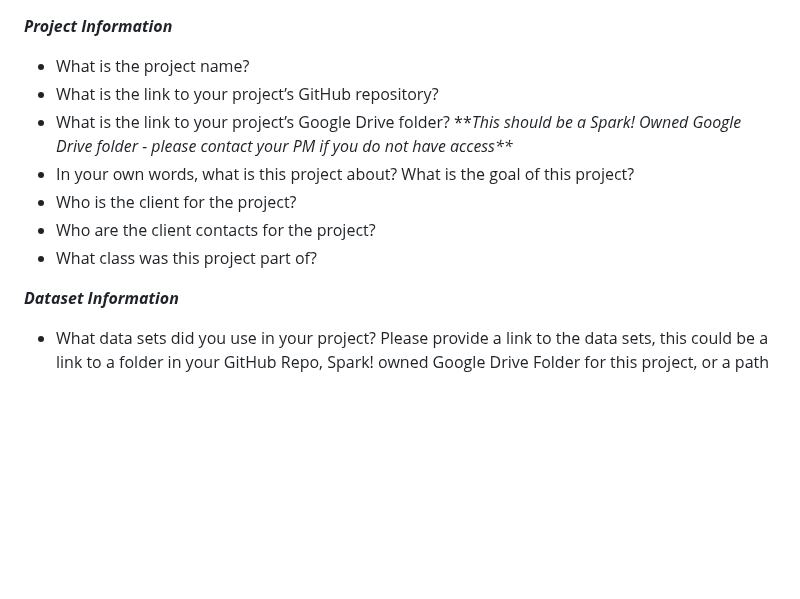
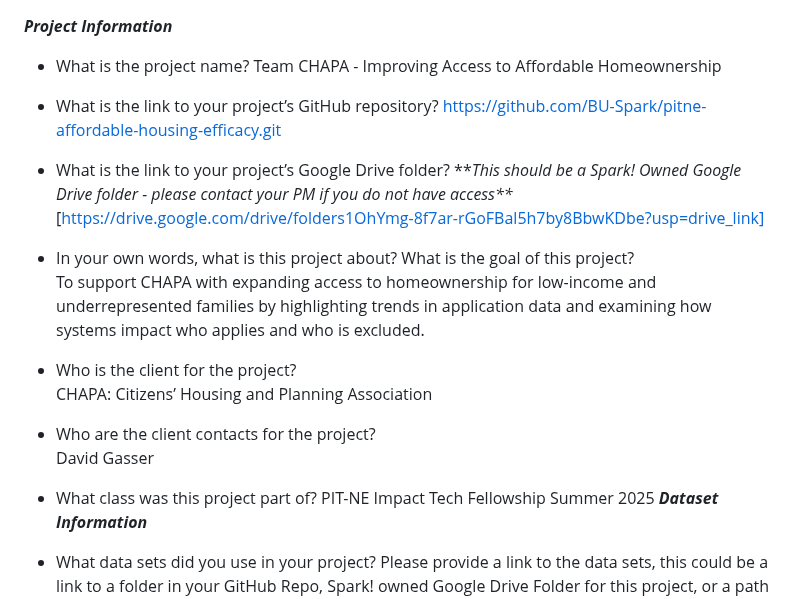
Before and after one commit to BU-Spark/pitne-affordable-housing-efficacy, a Markdown page: dataset-documentation/DATASETDOC-sum25.md, the part around the change. GitHub-like rendering; blank space fills up the shorter version.

Commit message:
Added Project Intro in Read Me

```diff
--- a/dataset-documentation/DATASETDOC-sum25.md
+++ b/dataset-documentation/DATASETDOC-sum25.md
@@ -1,13 +1,25 @@
 ***Project Information***
 
 * What is the project name?
+Team CHAPA - Improving Access to Affordable Homeownership
+
 * What is the link to your project’s GitHub repository?
+[https://github.com/BU-Spark/pitne-affordable-housing-efficacy.git](Link)
+
 * What is the link to your project’s Google Drive folder? \*\**This should be a Spark\! Owned Google Drive folder \- please contact your PM if you do not have access\*\**
+[https://drive.google.com/drive/folders1OhYmg-8f7ar-rGoFBal5h7by8BbwKDbe?usp=drive_link]
+
 * In your own words, what is this project about? What is the goal of this project?
+To support CHAPA with expanding access to homeownership for low-income and underrepresented families by highlighting trends in application data and examining how systems impact who applies and who is excluded.
+
 * Who is the client for the project?
+CHAPA: Citizens’ Housing and Planning Association
+
 * Who are the client contacts for the project?
+David Gasser
+
 * What class was this project part of?
-
+PIT-NE Impact Tech Fellowship Summer 2025
 ***Dataset Information***
 
 * What data sets did you use in your project? Please provide a link to the data sets, this could be a link to a folder in your GitHub Repo, Spark\! owned Google Drive Folder for this project, or a path on the SCC, etc.
```
